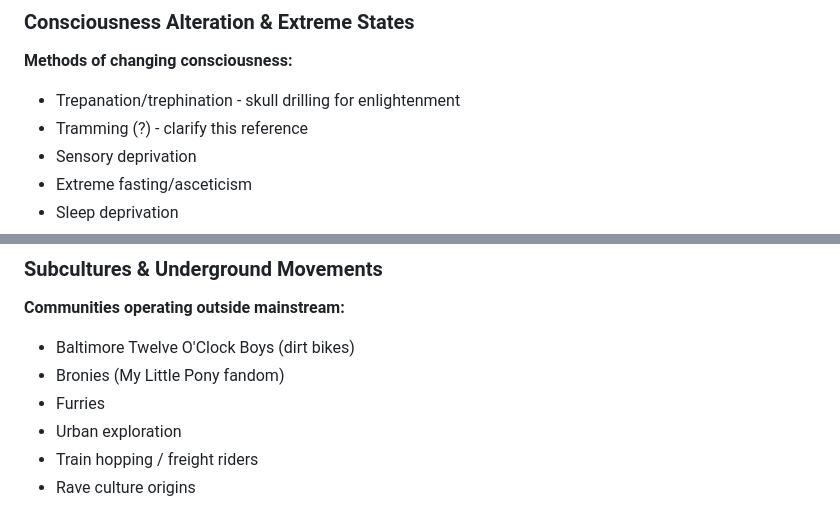
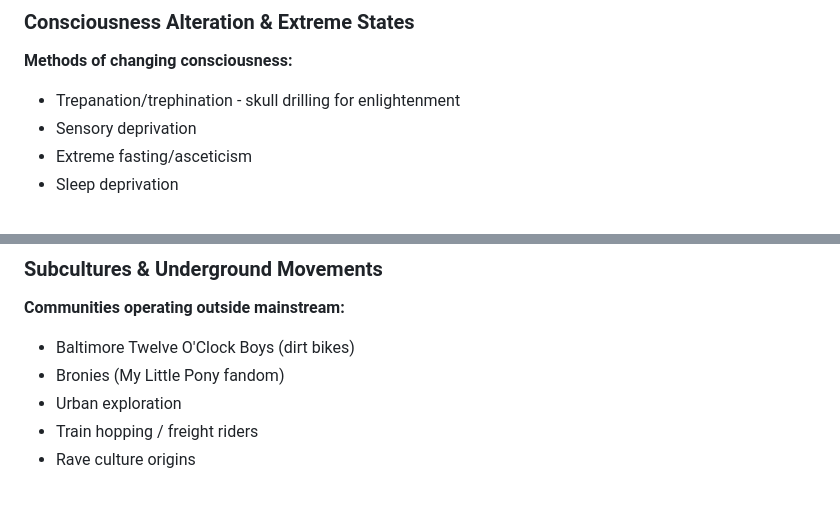
Before and after one commit to dgbenner/the-transmission-hypothesis, a Markdown page: CONCEPT.md, 2 parts joined by grey strips. Drawn GitHub-style.

```diff
--- a/CONCEPT.md
+++ b/CONCEPT.md
@@ -491,7 +491,6 @@ This is a running list of subjects, rabbit holes, and content areas that fit the
 
 **Methods of changing consciousness:**
 - Trepanation/trephination - skull drilling for enlightenment
-- Tramming (?) - clarify this reference
 - Sensory deprivation
 - Extreme fasting/asceticism
 - Sleep deprivation
@@ -605,7 +604,6 @@ This is a running list of subjects, rabbit holes, and content areas that fit the
 **Communities operating outside mainstream:**
 - Baltimore Twelve O'Clock Boys (dirt bikes)
 - Bronies (My Little Pony fandom)
-- Furries
 - Urban exploration
 - Train hopping / freight riders
 - Rave culture origins
```
Also changed, not shown: other parts of CONCEPT.md (+1 -1 lines).
